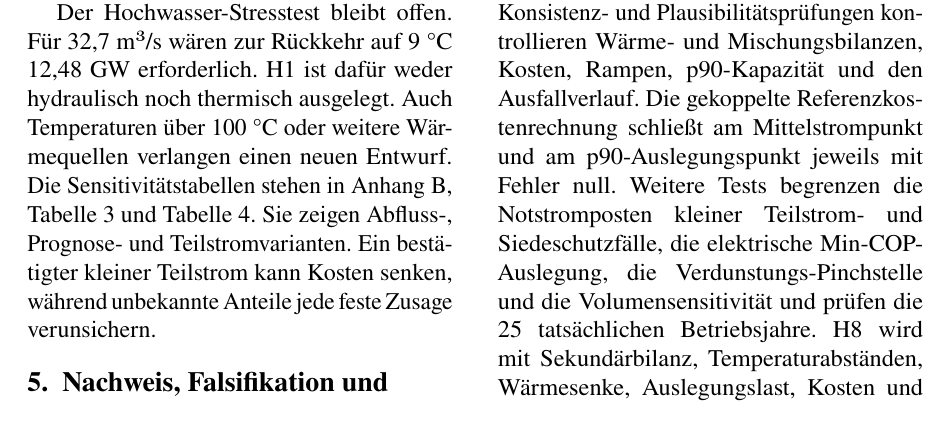
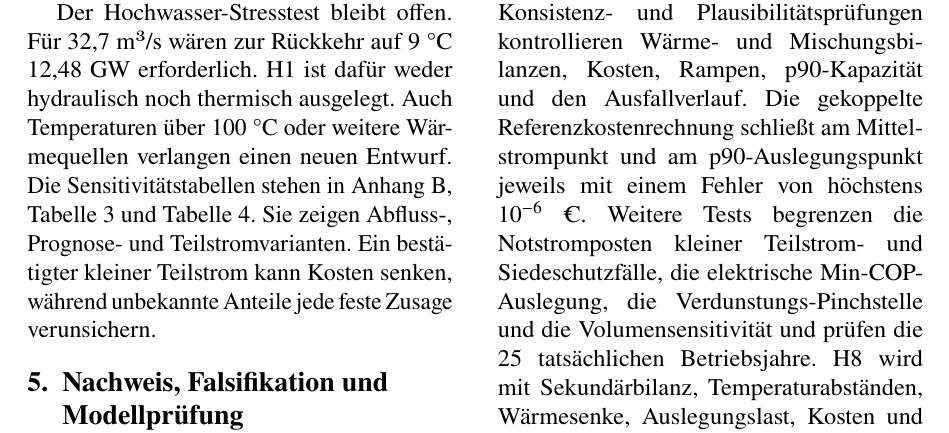
Before and after one commit to GA16-24/planet-simtech-2025-TEST-K31pro-max, a LaTeX document (report/main.tex): part of page 10 of 14, cut so that both start at the same text. Compiled offline with pdfLaTeX.

Commit message:
Clarify numerical NPV tolerance

```diff
--- a/report/main.tex
+++ b/report/main.tex
@@ -220,7 +220,7 @@ Vor einer Investition sind synchronisierte Temperatur-, Druck-, Leitfähigkeits-
 
 Drei Nachweise bleiben zwingend. Der Wärmetauscher muss Durchfluss und Temperaturdifferenz messen, die Antriebsenergie muss gezählt werden, und die Luft- oder Wärmenetzbilanz muss die externe Senke schließen. Zusätzlich sind Siedemarge, 9-°C-Ziel und höchstens 1 K/h am Kontrollpunkt zu belegen. Ein kühles Oberflächenbild genügt nicht. Die Anlage ist zu verwerfen oder zu erweitern, wenn mehr als 4,7~m³/s betroffen sind, die Temperatur weiter steigt, die Senke Wärme zurückführt oder Standort und Genehmigung scheitern. Ein bestätigter kleiner heißer Ast erlaubt dagegen eine kleinere Anlage.
 
-Das Python-Modell erzeugt alle berichteten Größen aus \texttt{data/parameters.yml}. Vierundzwanzig Tests und interne Konsistenz- und Plausibilitätsprüfungen kontrollieren Wärme- und Mischungsbilanzen, Kosten, Rampen, p90-Kapazität und den Ausfallverlauf. Die gekoppelte Referenzkostenrechnung schließt am Mittelstrompunkt und am p90-Auslegungspunkt jeweils mit Fehler null. Weitere Tests begrenzen die Notstromposten kleiner Teilstrom- und Siedeschutzfälle, die elektrische Min-COP-Auslegung, die Verdunstungs-Pinchstelle und die Volumensensitivität und prüfen die 25 tatsächlichen Betriebsjahre. H8 wird mit Sekundärbilanz, Temperaturabständen, Wärmesenke, Auslegungslast, Kosten und thermischen Sensitivitäten geprüft. H2 wird mit vollständigem Zusatzwasser aus Verdunstung, Abschlämmung und Drift berechnet. Die ODE-Kontrolle weicht um höchstens \(8,1\times10^{-10}\) K von der analytischen Lösung ab. Zwei Toleranz- und Zeitschrittstufen bestätigen den p90-Ausfallverlauf. Diese Prüfungen sind keine externe oder feldbezogene Validierung. NIST-Werte und eine dokumentierte Handrechnung stützen die zentrale Leistung; Herstellerkurven und Pilotmessungen fehlen weiterhin.
+Das Python-Modell erzeugt alle berichteten Größen aus \texttt{data/parameters.yml}. Vierundzwanzig Tests und interne Konsistenz- und Plausibilitätsprüfungen kontrollieren Wärme- und Mischungsbilanzen, Kosten, Rampen, p90-Kapazität und den Ausfallverlauf. Die gekoppelte Referenzkostenrechnung schließt am Mittelstrompunkt und am p90-Auslegungspunkt jeweils mit einem Fehler von höchstens \(10^{-6}\) €. Weitere Tests begrenzen die Notstromposten kleiner Teilstrom- und Siedeschutzfälle, die elektrische Min-COP-Auslegung, die Verdunstungs-Pinchstelle und die Volumensensitivität und prüfen die 25 tatsächlichen Betriebsjahre. H8 wird mit Sekundärbilanz, Temperaturabständen, Wärmesenke, Auslegungslast, Kosten und thermischen Sensitivitäten geprüft. H2 wird mit vollständigem Zusatzwasser aus Verdunstung, Abschlämmung und Drift berechnet. Die ODE-Kontrolle weicht um höchstens \(8,1\times10^{-10}\) K von der analytischen Lösung ab. Zwei Toleranz- und Zeitschrittstufen bestätigen den p90-Ausfallverlauf. Diese Prüfungen sind keine externe oder feldbezogene Validierung. NIST-Werte und eine dokumentierte Handrechnung stützen die zentrale Leistung; Herstellerkurven und Pilotmessungen fehlen weiterhin.
 
 \section{Schlussfolgerung}
 
```
Also changed, not shown: output/pdf/TEST-K31pro-max.pdf, review/rendered/report_contact.png, review/rendered/report_pages/page-10.png, review/rendered/report_pages/page-11.png, 1 other file.
